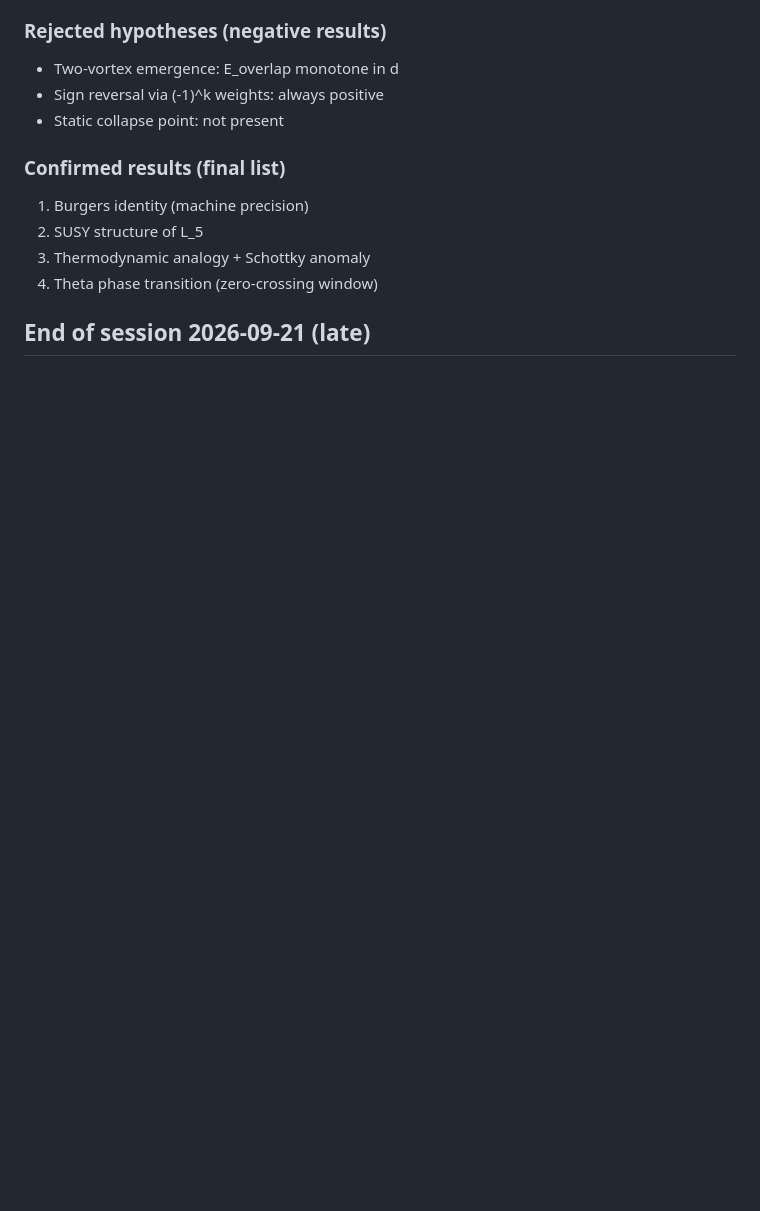
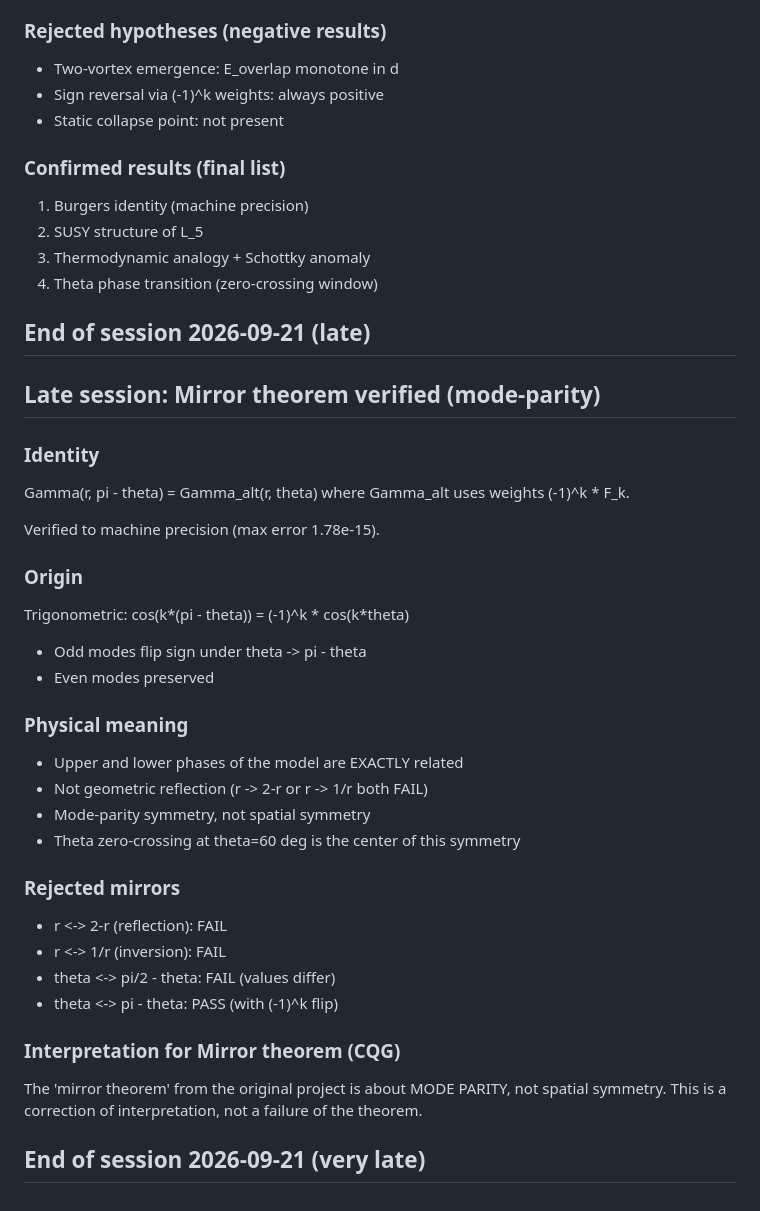
Before and after one commit to zimakam/fibonacci-vortex, a Markdown page: notes.md, the part around the change. GitHub-like rendering; blank space fills up the shorter version.

Commit message:
Add Mirror theorem: mode-parity symmetry Gamma(r,pi-theta) = Gamma_alt(r,theta)

```diff
--- a/notes.md
+++ b/notes.md
@@ -94,3 +94,36 @@ ORCID 0009-0005-9212-9921
 4. Theta phase transition (zero-crossing window)
 
 ## End of session 2026-09-21 (late)
+
+
+## Late session: Mirror theorem verified (mode-parity)
+
+### Identity
+Gamma(r, pi - theta) = Gamma_alt(r, theta)
+where Gamma_alt uses weights (-1)^k * F_k.
+
+Verified to machine precision (max error 1.78e-15).
+
+### Origin
+Trigonometric: cos(k*(pi - theta)) = (-1)^k * cos(k*theta)
+- Odd modes flip sign under theta -> pi - theta
+- Even modes preserved
+
+### Physical meaning
+- Upper and lower phases of the model are EXACTLY related
+- Not geometric reflection (r -> 2-r or r -> 1/r both FAIL)
+- Mode-parity symmetry, not spatial symmetry
+- Theta zero-crossing at theta=60 deg is the center of this symmetry
+
+### Rejected mirrors
+- r <-> 2-r (reflection): FAIL
+- r <-> 1/r (inversion): FAIL
+- theta <-> pi/2 - theta: FAIL (values differ)
+- theta <-> pi - theta: PASS (with (-1)^k flip)
+
+### Interpretation for Mirror theorem (CQG)
+The 'mirror theorem' from the original project is about
+MODE PARITY, not spatial symmetry. This is a correction
+of interpretation, not a failure of the theorem.
+
+## End of session 2026-09-21 (very late)
```
